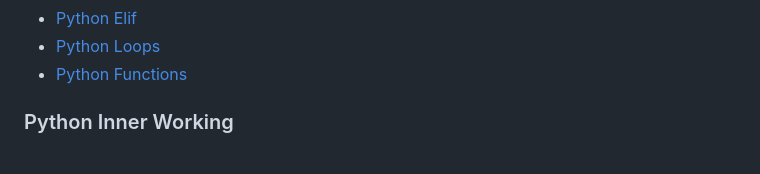
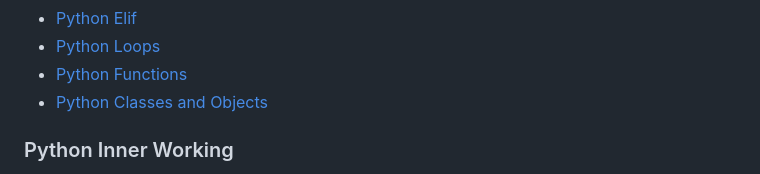
Before and after one commit to idityaGE/Learing-repo, a Markdown page: python-learning/readme.md, the part around the change. GitHub-like rendering.

Commit message:
chore: Add Python classes and objects section to readme.md

```diff
--- a/python-learning/readme.md
+++ b/python-learning/readme.md
@@ -22,6 +22,7 @@
 - [Python Elif](#python-elif)
 - [Python Loops](#python-loops)
 - [Python Functions](#python-functions)
+- [Python Classes and Objects](#python-classes-and-objects)
 
 
 ### Python Inner Working
```
